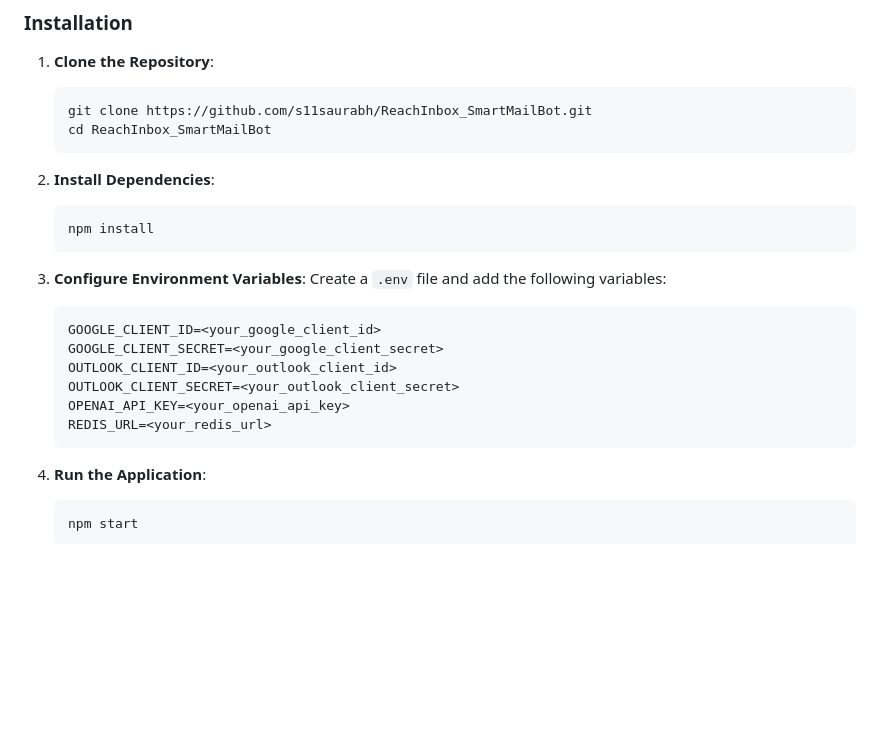
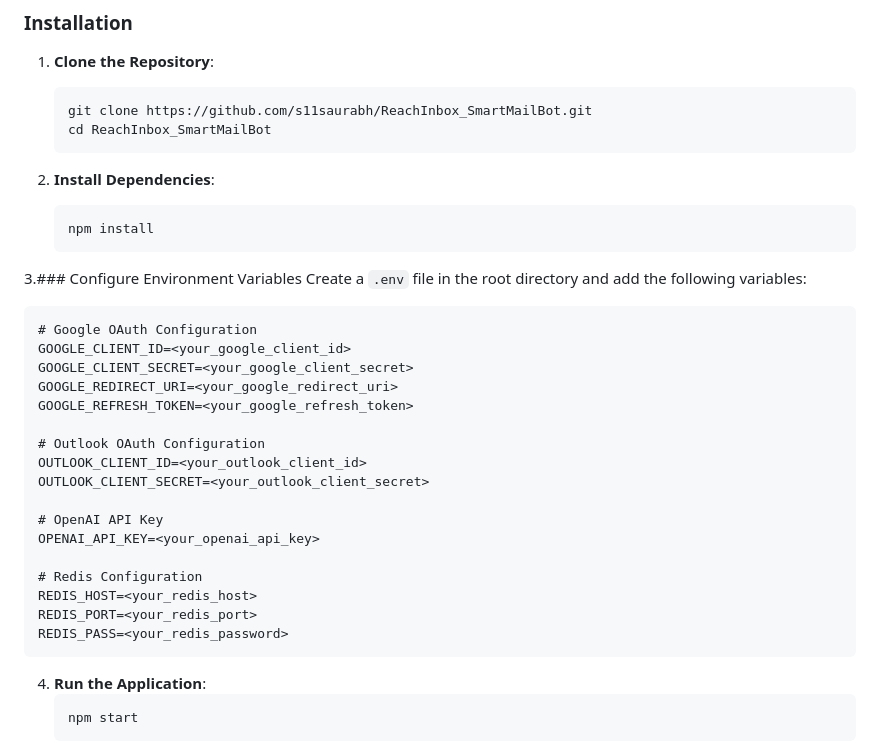
Before and after one commit to s11saurabh/ReachInbox_SmartMailBot, a Markdown page: README.md, the part around the change. Drawn GitHub-style; blank space fills up the shorter version.

````diff
--- a/README.md
+++ b/README.md
@@ -54,17 +54,29 @@ View the source code on GitHub: [s11saurabh/ReachInbox_SmartMailBot](https://git
    ```bash
    npm install
    ```
+3.### Configure Environment Variables
+Create a `.env` file in the root directory and add the following variables:
 
-3. **Configure Environment Variables**:
-   Create a `.env` file and add the following variables:
-   ```plaintext
-   GOOGLE_CLIENT_ID=<your_google_client_id>
-   GOOGLE_CLIENT_SECRET=<your_google_client_secret>
-   OUTLOOK_CLIENT_ID=<your_outlook_client_id>
-   OUTLOOK_CLIENT_SECRET=<your_outlook_client_secret>
-   OPENAI_API_KEY=<your_openai_api_key>
-   REDIS_URL=<your_redis_url>
-   ```
+```plaintext
+# Google OAuth Configuration
+GOOGLE_CLIENT_ID=<your_google_client_id>
+GOOGLE_CLIENT_SECRET=<your_google_client_secret>
+GOOGLE_REDIRECT_URI=<your_google_redirect_uri>
+GOOGLE_REFRESH_TOKEN=<your_google_refresh_token>
+
+# Outlook OAuth Configuration
+OUTLOOK_CLIENT_ID=<your_outlook_client_id>
+OUTLOOK_CLIENT_SECRET=<your_outlook_client_secret>
+
+# OpenAI API Key
+OPENAI_API_KEY=<your_openai_api_key>
+
+# Redis Configuration
+REDIS_HOST=<your_redis_host>
+REDIS_PORT=<your_redis_port>
+REDIS_PASS=<your_redis_password>
+```
+
 
 4. **Run the Application**:
    ```bash
````
